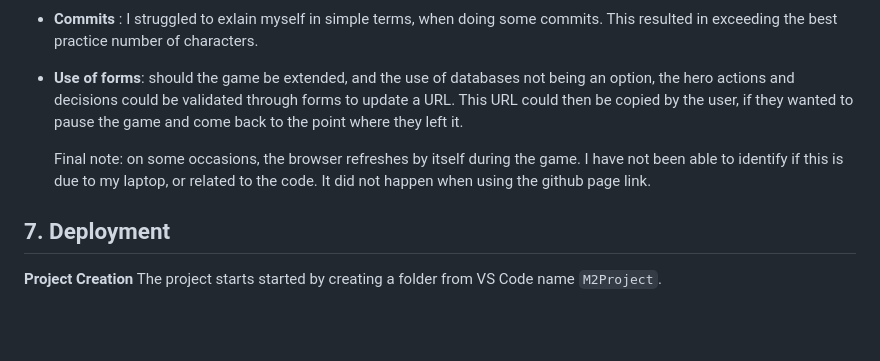
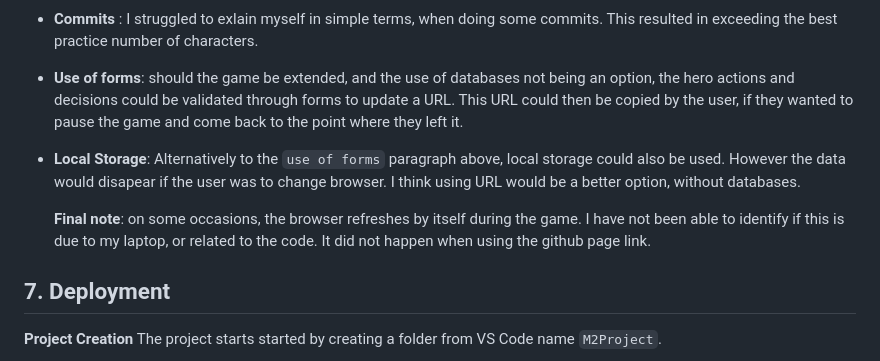
Before and after one commit to PhilMele/M2Project, a Markdown page: readme.md, the part around the change. GitHub-like rendering; blank space fills up the shorter version.

```diff
--- a/readme.md
+++ b/readme.md
@@ -777,7 +777,9 @@ As mentiond in the previous section about features, there is an number of impore
 * **Commits** : I struggled to exlain myself in simple terms, when doing some commits. This resulted in exceeding the best practice number of characters.
 * **Use of forms**: should the game be extended, and the use of databases not being an option, the hero actions and decisions could be validated through forms to update a URL. This URL could then be copied by the user, if they wanted to pause the game and come back to the point where they left it.
 
-   Final note: on some occasions, the browser refreshes by itself during the game. I have not been able to identify if this is due to my laptop, or related to the code. It did not happen when using the github page link.
+* **Local Storage**: Alternatively to the `use of forms` paragraph above, local storage could also be used. However the data would disapear if the user was to change browser. I think using URL would be a better option, without databases.
+
+   **Final note**: on some occasions, the browser refreshes by itself during the game. I have not been able to identify if this is due to my laptop, or related to the code. It did not happen when using the github page link.
 
 ## 7. Deployment <a name="deployment"></a>
 
```
Also changed, not shown: assets/images/favicon/favicon-32x32.png (added), 2 other files.
